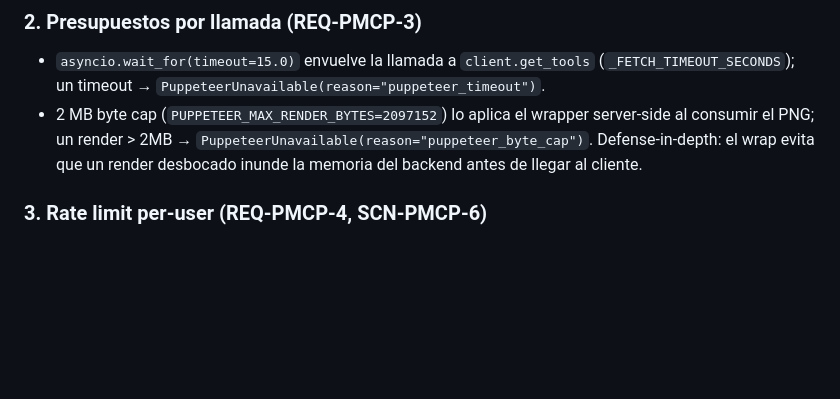
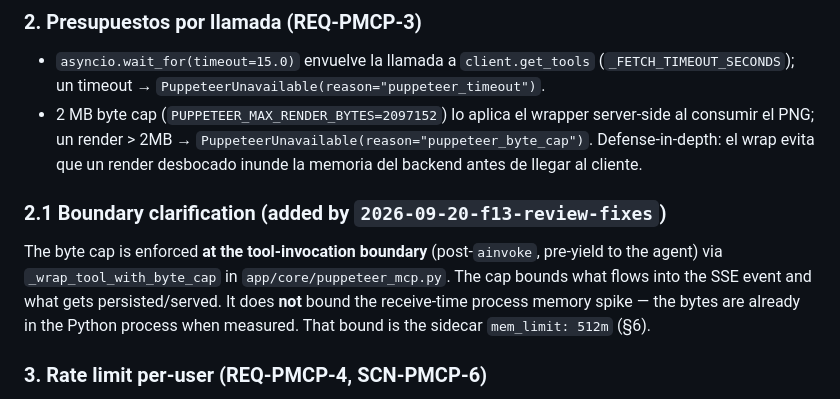
Before and after one commit to danielCH26/arch-agent, a Markdown page: docs/adr/013-puppeteer-mcp.md, the part around the change. Drawn GitHub-style; blank space fills up the shorter version.

Commit message:
docs(adr-013): clarify byte-cap enforcement boundary (§2.1)
Adds §2.1 to ADR-013 per design §6.1:
- Clarifies byte cap is enforced at tool-invocation boundary
- Notes it bounds SSE/persistence, not receive-time memory
- References sidecar mem_limit: 512m as the memory-boundary mechanism

```diff
--- a/docs/adr/013-puppeteer-mcp.md
+++ b/docs/adr/013-puppeteer-mcp.md
@@ -69,6 +69,15 @@ Decisiones de diseño que viajan con esta elección:
   `PuppeteerUnavailable(reason="puppeteer_byte_cap")`. Defense-in-depth: el
   wrap evita que un render desbocado inunde la memoria del backend antes
   de llegar al cliente.
+
+### 2.1 Boundary clarification (added by `2026-09-20-f13-review-fixes`)
+
+The byte cap is enforced **at the tool-invocation boundary** (post-`ainvoke`,
+pre-yield to the agent) via `_wrap_tool_with_byte_cap` in
+`app/core/puppeteer_mcp.py`. The cap bounds what flows into the SSE event
+and what gets persisted/served. It does **not** bound the receive-time
+process memory spike — the bytes are already in the Python process when
+measured. That bound is the sidecar `mem_limit: 512m` (§6).
 
 ### 3. Rate limit per-user (REQ-PMCP-4, SCN-PMCP-6)
 
```
